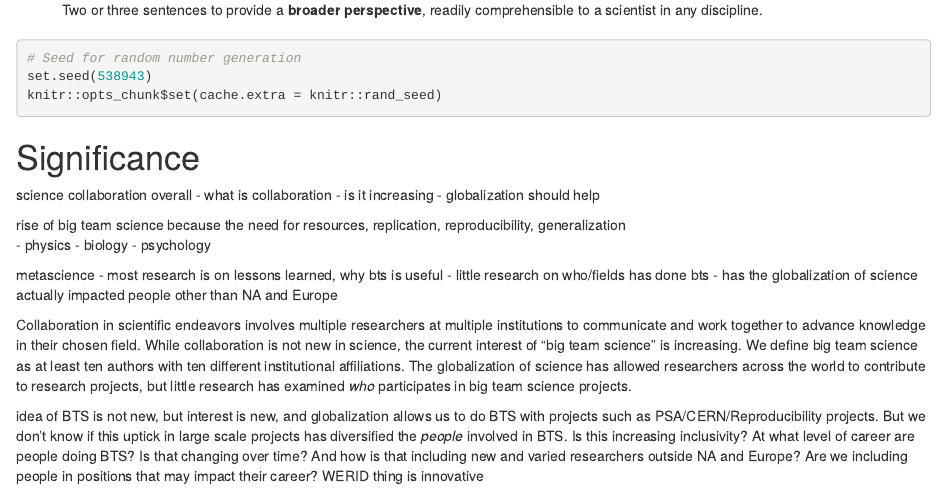
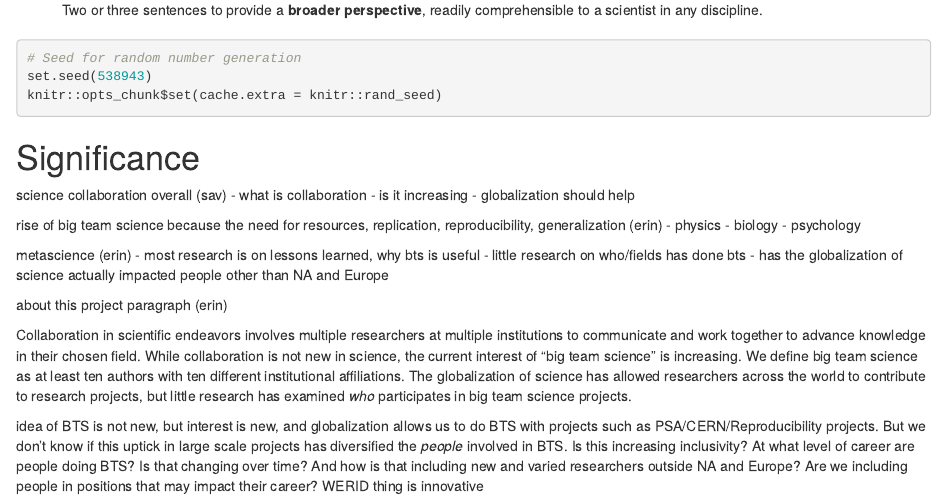
Before and after one commit to doomlab/big_team_who, an R Markdown document (04.manuscript_scopus.Rmd): the page in a window 1100 px wide, from 440 px down. Rendered offline with R 4.5, knitr and Pandoc, with nearby package versions; some code elsewhere in the file could not run offline.

Commit message:
adding outline

```diff
--- a/04.manuscript_scopus.Rmd
+++ b/04.manuscript_scopus.Rmd
@@ -92,20 +92,22 @@ output <- knit_child("03.data_analysis.Rmd")
 
 # Significance
 
-science collaboration overall
+science collaboration overall (sav)
   - what is collaboration
   - is it increasing
   - globalization should help
 
-rise of big team science because the need for resources, replication, reproducibility, generalization
+rise of big team science because the need for resources, replication, reproducibility, generalization (erin)
   - physics
   - biology
   - psychology
 
-metascience
+metascience (erin)
   - most research is on lessons learned, why bts is useful
   - little research on who/fields has done bts
   - has the globalization of science actually impacted people other than NA and Europe
+
+about this project paragraph (erin)
 
 Collaboration in scientific endeavors involves multiple researchers at multiple institutions to communicate and work together to advance knowledge in their chosen field. While collaboration is not new in science, the current interest of "big team science" is increasing. We define big team science as at least ten authors with ten different institutional affiliations. The globalization of science has allowed researchers across the world to contribute to research projects, but little research has examined *who* participates in big team science projects.
 
```
